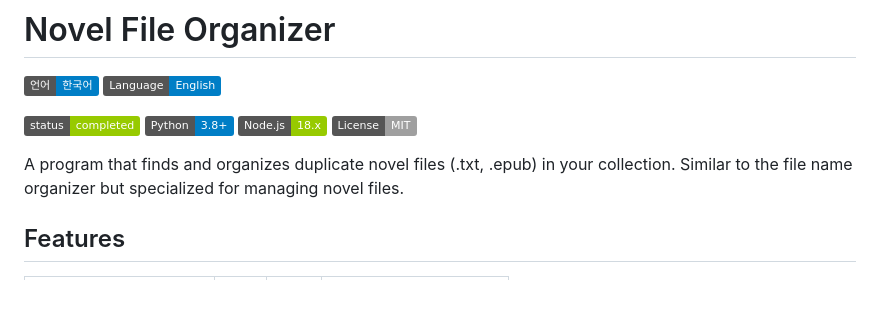
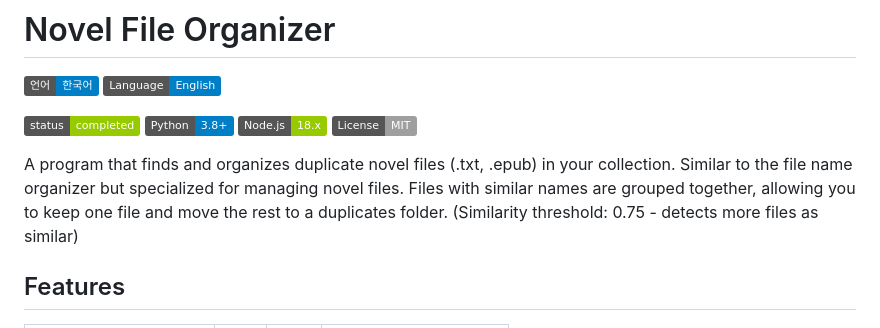
Before and after one commit to hye0nwoo/clean_up_novel, a Markdown page: README_EN.md, the part around the change. Rendered like a GitHub page; badges without logos; blank space fills up the shorter version.

Commit message:
유사도 선택부분 제거(0.75로 고정) README 파일 수정

```diff
--- a/README_EN.md
+++ b/README_EN.md
@@ -10,6 +10,8 @@
 
 A program that finds and organizes duplicate novel files (.txt, .epub) in your collection.
 Similar to the file name organizer but specialized for managing novel files.
+Files with similar names are grouped together, allowing you to keep one file and move the rest to a duplicates folder.
+(Similarity threshold: 0.75 - detects more files as similar)
 
 ## Features
 
```
Also changed, not shown: README.md (+1 -0 lines).
